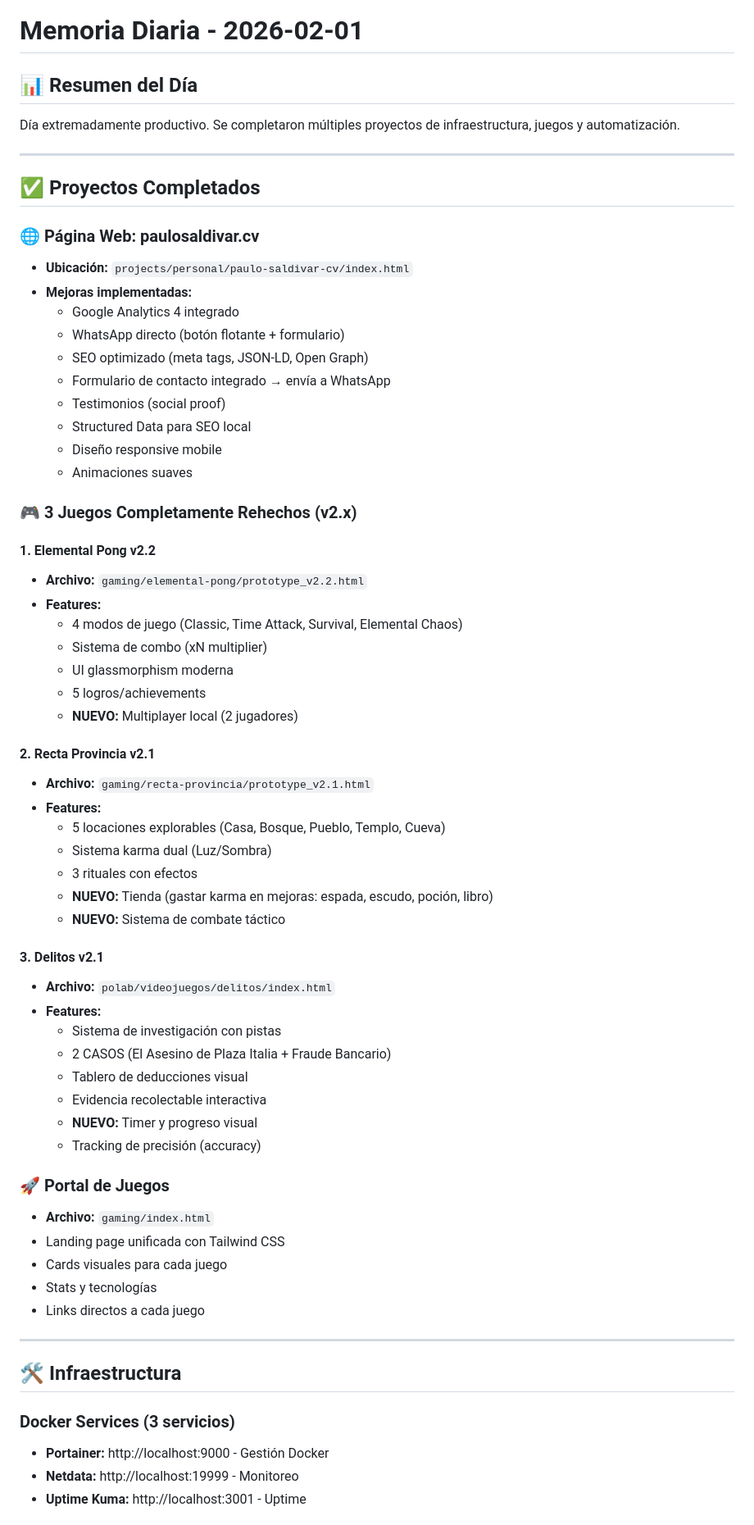
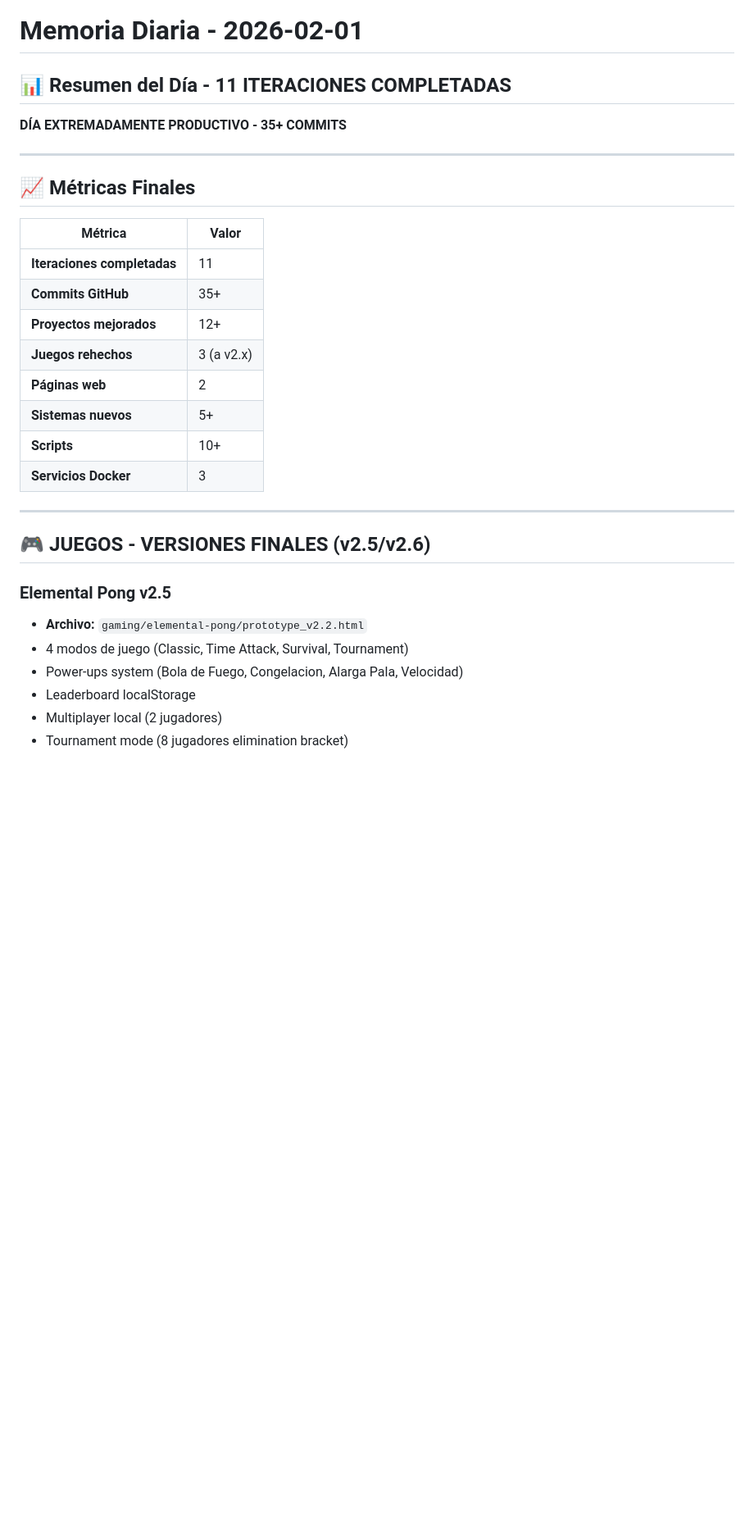
Before and after one commit to paulosaldivaraguilera-svg/Polab, a Markdown page: memory/2026-02-01.md, the part around one of its changes. Shown at 82% size. Drawn GitHub-style; blank space fills up the shorter version.

```diff
--- a/memory/2026-02-01.md
+++ b/memory/2026-02-01.md
@@ -1,68 +1,33 @@
 # Memoria Diaria - 2026-02-01
 
-## 📊 Resumen del Día
+## 📊 Resumen del Día - 11 ITERACIONES COMPLETADAS
 
-Día extremadamente productivo. Se completaron múltiples proyectos de infraestructura, juegos y automatización.
+**DÍA EXTREMADAMENTE PRODUCTIVO - 35+ COMMITS**
 
 ---
 
-## ✅ Proyectos Completados
+## 📈 Métricas Finales
 
-### 🌐 Página Web: paulosaldivar.cv
-- **Ubicación:** `projects/personal/paulo-saldivar-cv/index.html`
-- **Mejoras implementadas:**
-  - Google Analytics 4 integrado
-  - WhatsApp directo (botón flotante + formulario)
-  - SEO optimizado (meta tags, JSON-LD, Open Graph)
-  - Formulario de contacto integrado → envía a WhatsApp
-  - Testimonios (social proof)
-  - Structured Data para SEO local
-  - Diseño responsive mobile
-  - Animaciones suaves
-
-### 🎮 3 Juegos Completamente Rehechos (v2.x)
-
-#### 1. Elemental Pong v2.2
-- **Archivo:** `gaming/elemental-pong/prototype_v2.2.html`
-- **Features:**
-  - 4 modos de juego (Classic, Time Attack, Survival, Elemental Chaos)
-  - Sistema de combo (xN multiplier)
-  - UI glassmorphism moderna
-  - 5 logros/achievements
-  - **NUEVO:** Multiplayer local (2 jugadores)
-
-#### 2. Recta Provincia v2.1
-- **Archivo:** `gaming/recta-provincia/prototype_v2.1.html`
-- **Features:**
-  - 5 locaciones explorables (Casa, Bosque, Pueblo, Templo, Cueva)
-  - Sistema karma dual (Luz/Sombra)
-  - 3 rituales con efectos
-  - **NUEVO:** Tienda (gastar karma en mejoras: espada, escudo, poción, libro)
-  - **NUEVO:** Sistema de combate táctico
-
-#### 3. Delitos v2.1
-- **Archivo:** `polab/videojuegos/delitos/index.html`
-- **Features:**
-  - Sistema de investigación con pistas
-  - 2 CASOS (El Asesino de Plaza Italia + Fraude Bancario)
-  - Tablero de deducciones visual
-  - Evidencia recolectable interactiva
-  - **NUEVO:** Timer y progreso visual
-  - Tracking de precisión (accuracy)
-
-### 🚀 Portal de Juegos
-- **Archivo:** `gaming/index.html`
-- Landing page unificada con Tailwind CSS
-- Cards visuales para cada juego
-- Stats y tecnologías
-- Links directos a cada juego
+| Métrica | Valor |
+|---------|-------|
+| **Iteraciones completadas** | 11 |
+| **Commits GitHub** | 35+ |
+| **Proyectos mejorados** | 12+ |
+| **Juegos rehechos** | 3 (a v2.x) |
+| **Páginas web** | 2 |
+| **Sistemas nuevos** | 5+ |
+| **Scripts** | 10+ |
+| **Servicios Docker** | 3 |
 
 ---
 
-## 🛠️ Infraestructura
+## 🎮 JUEGOS - VERSIONES FINALES (v2.5/v2.6)
 
-### Docker Services (3 servicios)
-- **Portainer:** http://localhost:9000 - Gestión Docker
-- **Netdata:** http://localhost:19999 - Monitoreo
-- **Uptime Kuma:** http://localhost:3001 - Uptime
+### Elemental Pong v2.5
+- **Archivo:** `gaming/elemental-pong/prototype_v2.2.html`
+- 4 modos de juego (Classic, Time Attack, Survival, Tournament)
+- Power-ups system (Bola de Fuego, Congelacion, Alarga Pala, Velocidad)
+- Leaderboard localStorage
+- Multiplayer local (2 jugadores)
+- Tournament mode (8 jugadores elimination bracket)
 
```
Also changed, not shown: other parts of memory/2026-02-01.md (+83 -99 lines).
